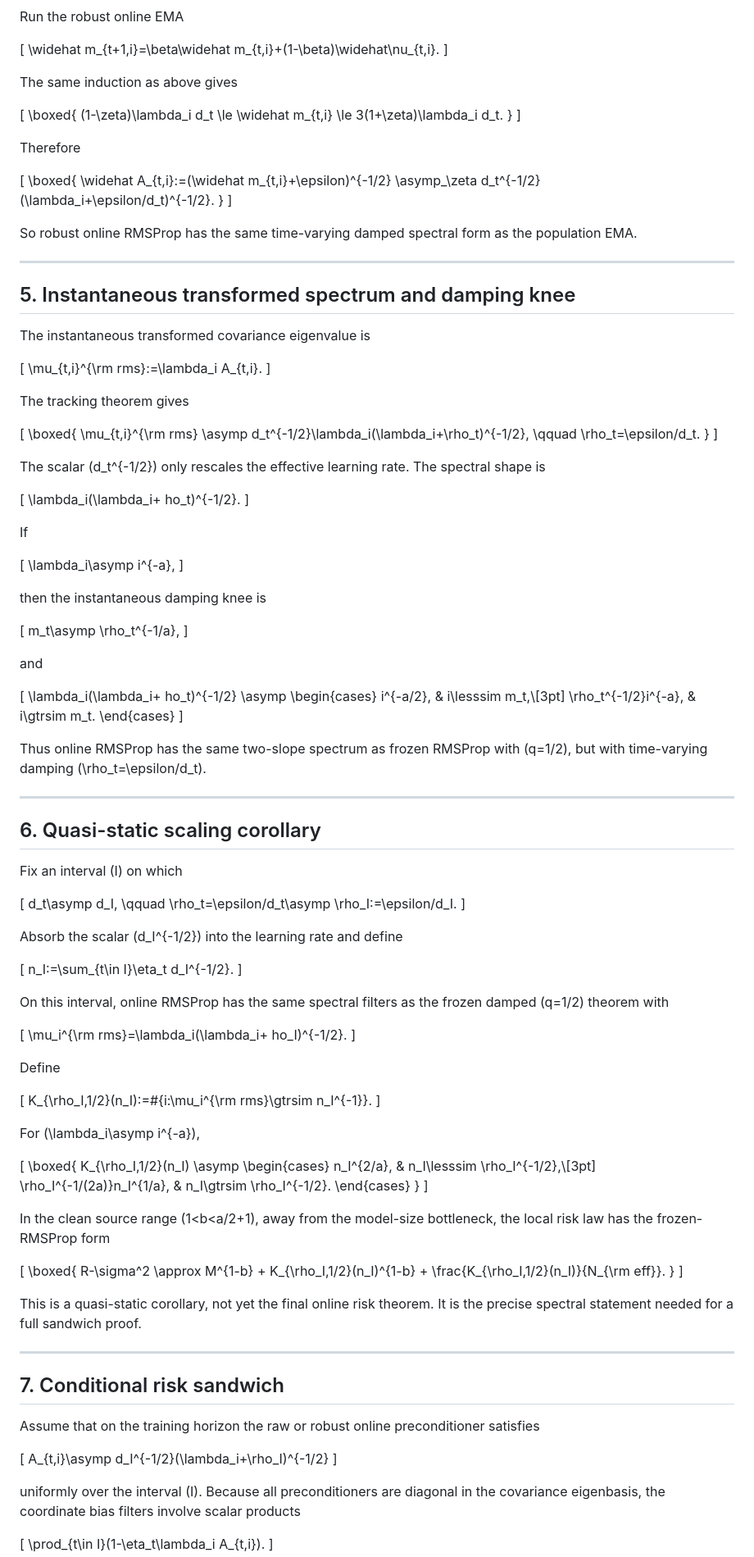
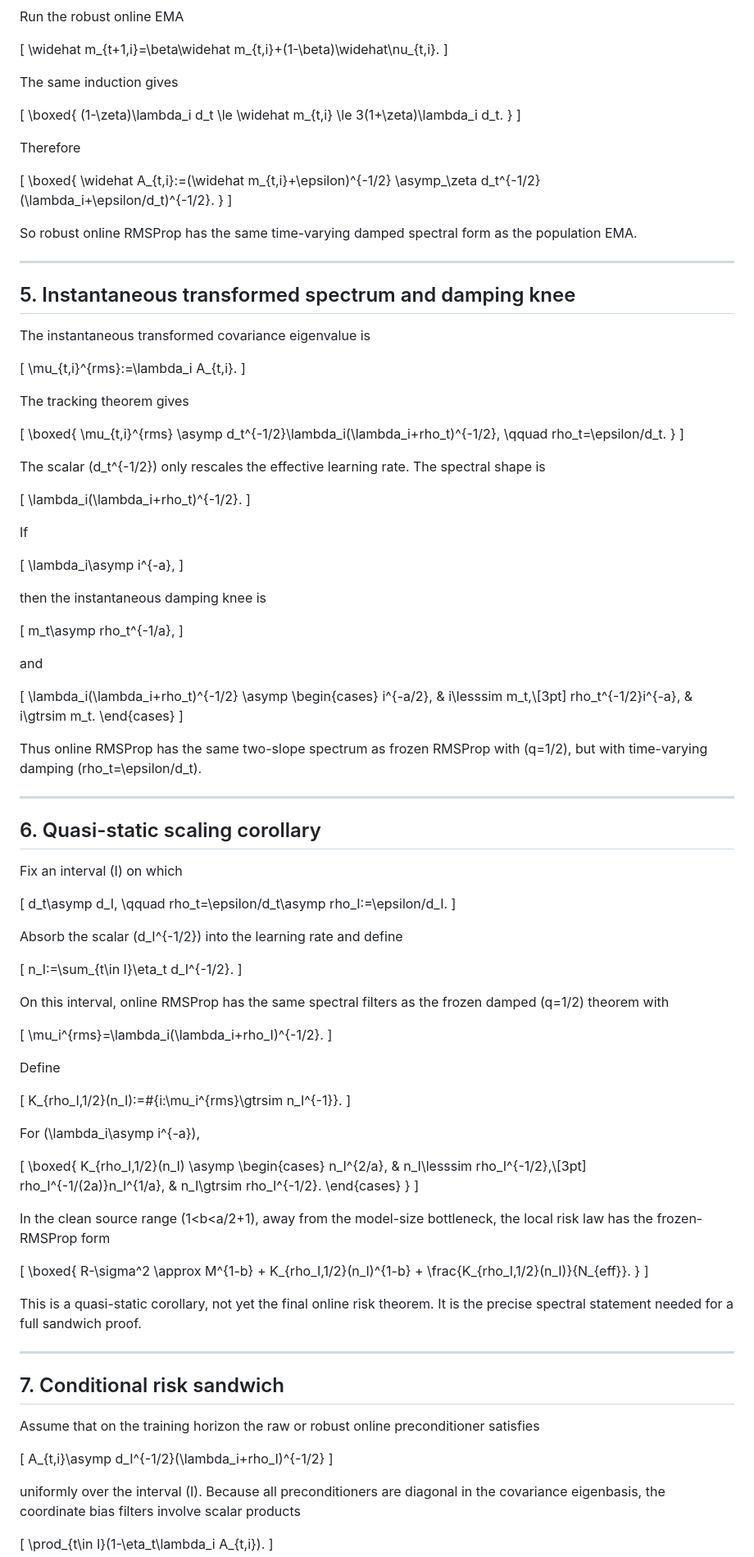
Before and after one commit to jingxuxie/scaling-law, a Markdown page: notes/04_online_rmsprop_tracking.md, the part around one of its changes. Shown at 82% size. GitHub-like rendering.

```diff
--- a/notes/04_online_rmsprop_tracking.md
+++ b/notes/04_online_rmsprop_tracking.md
@@ -333,7 +315,7 @@ Run the robust online EMA
 \widehat m_{t+1,i}=\beta\widehat m_{t,i}+(1-\beta)\widehat\nu_{t,i}.
 \]
 
-The same induction as above gives
+The same induction gives
 
 \[
 \boxed{
@@ -364,26 +346,25 @@ So robust online RMSProp has the same time-varying damped spectral form as the p
 The instantaneous transformed covariance eigenvalue is
 
 \[
-\mu_{t,i}^{\rm rms}:=\lambda_i A_{t,i}.
+\mu_{t,i}^{rms}:=\lambda_i A_{t,i}.
 \]
 
 The tracking theorem gives
 
 \[
 \boxed{
-\mu_{t,i}^{\rm rms}
+\mu_{t,i}^{rms}
 \asymp
-d_t^{-1/2}\lambda_i(\lambda_i+\rho_t)^{-1/2},
+d_t^{-1/2}\lambda_i(\lambda_i+rho_t)^{-1/2},
 \qquad
-\rho_t=\epsilon/d_t.
+rho_t=\epsilon/d_t.
 }
 \]
 
 The scalar \(d_t^{-1/2}\) only rescales the effective learning rate.  The spectral shape is
 
 \[
-\lambda_i(\lambda_i+
-ho_t)^{-1/2}.
+\lambda_i(\lambda_i+rho_t)^{-1/2}.
 \]
 
 If
@@ -395,22 +376,21 @@ If
 then the instantaneous damping knee is
 
 \[
-m_t\asymp \rho_t^{-1/a},
+m_t\asymp rho_t^{-1/a},
 \]
 
 and
 
 \[
-\lambda_i(\lambda_i+
-ho_t)^{-1/2}
+\lambda_i(\lambda_i+rho_t)^{-1/2}
 \asymp
 \begin{cases}
 i^{-a/2}, & i\lesssim m_t,\\[3pt]
-\rho_t^{-1/2}i^{-a}, & i\gtrsim m_t.
+rho_t^{-1/2}i^{-a}, & i\gtrsim m_t.
 \end{cases}
 \]
 
-Thus online RMSProp has the same two-slope spectrum as frozen RMSProp with \(q=1/2\), but with time-varying damping \(\rho_t=\epsilon/d_t\).
+Thus online RMSProp has the same two-slope spectrum as frozen RMSProp with \(q=1/2\), but with time-varying damping \(rho_t=\epsilon/d_t\).
 
 ---
 
@@ -421,7 +401,7 @@ Fix an interval \(I\) on which
 \[
 d_t\asymp d_I,
 \qquad
-\rho_t=\epsilon/d_t\asymp \rho_I:=\epsilon/d_I.
+rho_t=\epsilon/d_t\asymp rho_I:=\epsilon/d_I.
 \]
 
 Absorb the scalar \(d_I^{-1/2}\) into the learning rate and define
@@ -433,25 +413,24 @@ n_I:=\sum_{t\in I}\eta_t d_I^{-1/2}.
 On this interval, online RMSProp has the same spectral filters as the frozen damped \(q=1/2\) theorem with
 
 \[
-\mu_i^{\rm rms}=\lambda_i(\lambda_i+
-ho_I)^{-1/2}.
+\mu_i^{rms}=\lambda_i(\lambda_i+rho_I)^{-1/2}.
 \]
 
 Define
 
 \[
-K_{\rho_I,1/2}(n_I):=\#\{i:\mu_i^{\rm rms}\gtrsim n_I^{-1}\}.
+K_{rho_I,1/2}(n_I):=\#\{i:\mu_i^{rms}\gtrsim n_I^{-1}\}.
 \]
 
 For \(\lambda_i\asymp i^{-a}\),
 
 \[
 \boxed{
-K_{\rho_I,1/2}(n_I)
+K_{rho_I,1/2}(n_I)
 \asymp
 \begin{cases}
-n_I^{2/a}, & n_I\lesssim \rho_I^{-1/2},\\[3pt]
-\rho_I^{-1/(2a)}n_I^{1/a}, & n_I\gtrsim \rho_I^{-1/2}.
+n_I^{2/a}, & n_I\lesssim rho_I^{-1/2},\\[3pt]
+rho_I^{-1/(2a)}n_I^{1/a}, & n_I\gtrsim rho_I^{-1/2}.
 \end{cases}
 }
 \]
@@ -464,9 +443,9 @@ R-\sigma^2
 \approx
 M^{1-b}
 +
-K_{\rho_I,1/2}(n_I)^{1-b}
+K_{rho_I,1/2}(n_I)^{1-b}
 +
-\frac{K_{\rho_I,1/2}(n_I)}{N_{\rm eff}}.
+\frac{K_{rho_I,1/2}(n_I)}{N_{eff}}.
 }
 \]
 
@@ -479,7 +458,7 @@ This is a quasi-static corollary, not yet the final online risk theorem.  It is
 Assume that on the training horizon the raw or robust online preconditioner satisfies
 
 \[
-A_{t,i}\asymp d_I^{-1/2}(\lambda_i+\rho_I)^{-1/2}
+A_{t,i}\asymp d_I^{-1/2}(\lambda_i+rho_I)^{-1/2}
 \]
 
 uniformly over the interval \(I\).  Because all preconditioners are diagonal in the covariance eigenbasis, the coordinate bias filters involve scalar products
```
Also changed, not shown: other parts of notes/04_online_rmsprop_tracking.md (+26 -44 lines).
